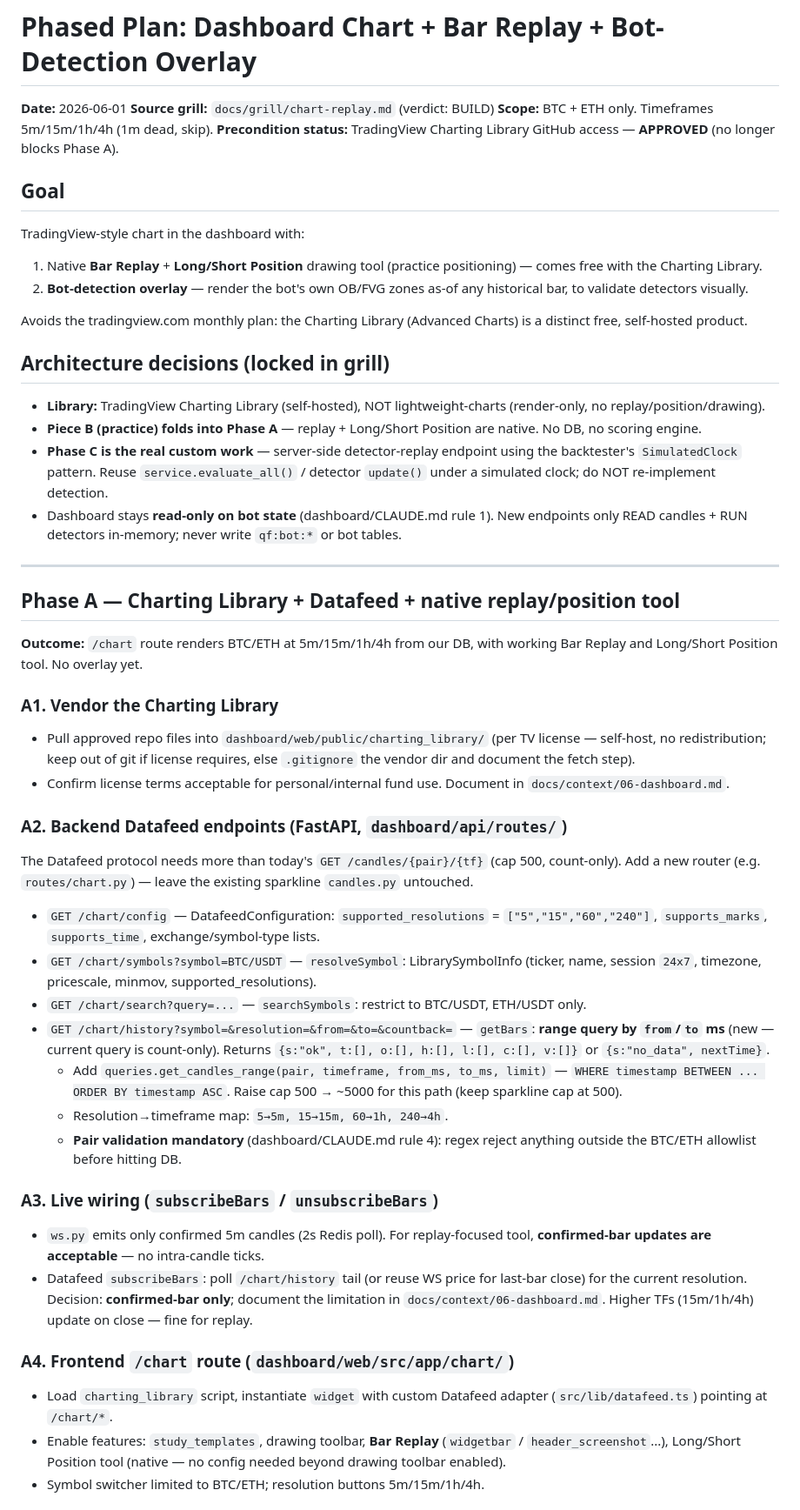
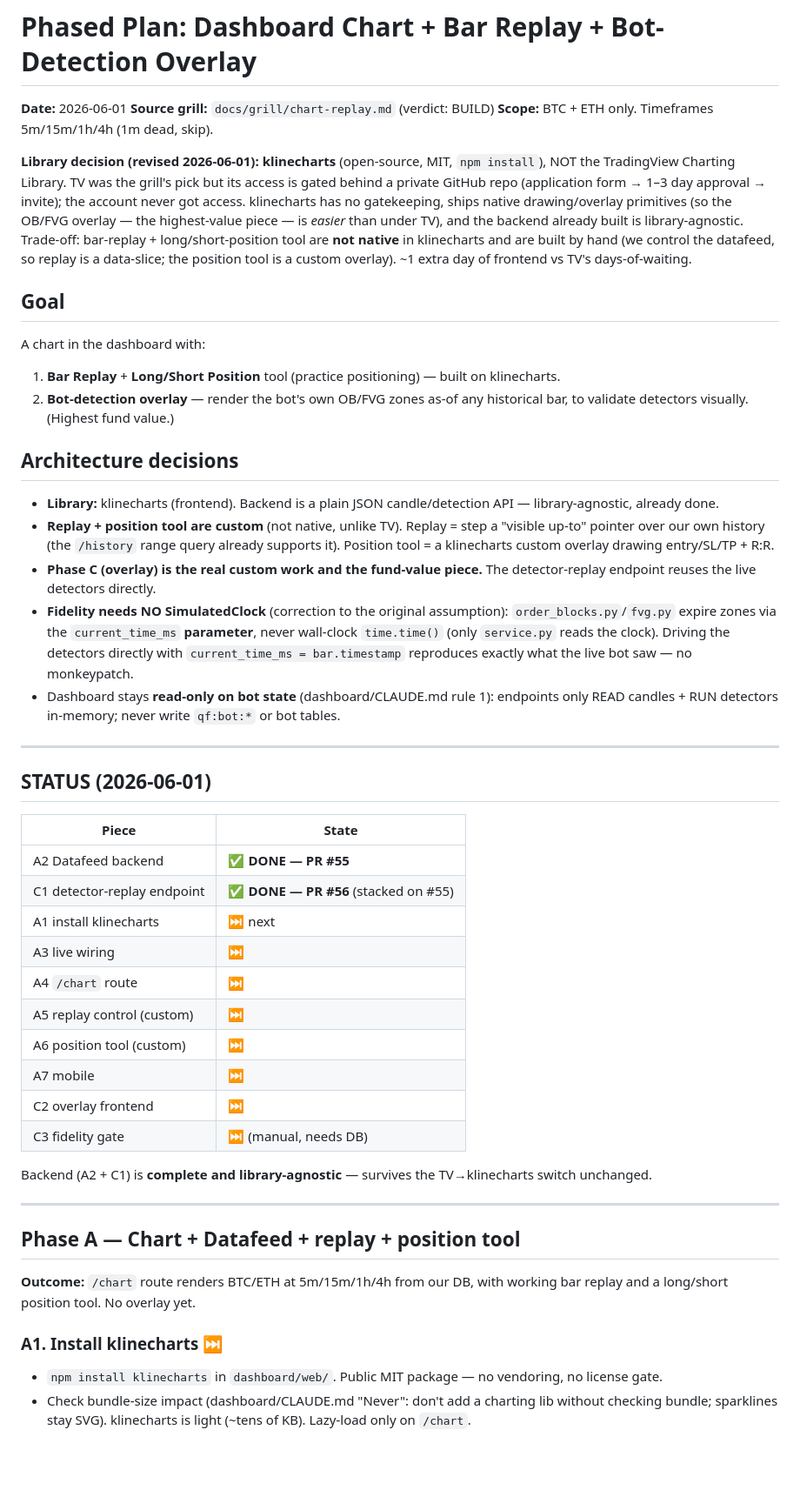
Before and after one commit to jersonenriquezv/quant-fund, a Markdown page: docs/plans/chart-replay-2026-06-01.md, the part around one of its changes. Shown at 87% size. GitHub-like rendering; blank space fills up the shorter version.

```diff
--- a/docs/plans/chart-replay-2026-06-01.md
+++ b/docs/plans/chart-replay-2026-06-01.md
@@ -3,50 +3,49 @@
 **Date:** 2026-06-01
 **Source grill:** `docs/grill/chart-replay.md` (verdict: BUILD)
 **Scope:** BTC + ETH only. Timeframes 5m/15m/1h/4h (1m dead, skip).
-**Precondition status:** TradingView Charting Library GitHub access — **APPROVED** (no longer blocks Phase A).
+
+**Library decision (revised 2026-06-01):** **klinecharts** (open-source, MIT, `npm install`), NOT the TradingView Charting Library. TV was the grill's pick but its access is gated behind a private GitHub repo (application form → 1–3 day approval → invite); the account never got access. klinecharts has no gatekeeping, ships native drawing/overlay primitives (so the OB/FVG overlay — the highest-value piece — is *easier* than under TV), and the backend already built is library-agnostic. Trade-off: bar-replay + long/short-position tool are **not native** in klinecharts and are built by hand (we control the datafeed, so replay is a data-slice; the position tool is a custom overlay). ~1 extra day of frontend vs TV's days-of-waiting.
 
 ## Goal
 
-TradingView-style chart in the dashboard with:
-1. Native **Bar Replay** + **Long/Short Position** drawing tool (practice positioning) — comes free with the Charting Library.
-2. **Bot-detection overlay** — render the bot's own OB/FVG zones as-of any historical bar, to validate detectors visually.
+A chart in the dashboard with:
+1. **Bar Replay** + **Long/Short Position** tool (practice positioning) — built on klinecharts.
+2. **Bot-detection overlay** — render the bot's own OB/FVG zones as-of any historical bar, to validate detectors visually. (Highest fund value.)
 
-Avoids the tradingview.com monthly plan: the Charting Library (Advanced Charts) is a distinct free, self-hosted product.
+## Architecture decisions
 
-## Architecture decisions (locked in grill)
-
-- **Library:** TradingView Charting Library (self-hosted), NOT lightweight-charts (render-only, no replay/position/drawing).
-- **Piece B (practice) folds into Phase A** — replay + Long/Short Position are native. No DB, no scoring engine.
-- **Phase C is the real custom work** — server-side detector-replay endpoint using the backtester's `SimulatedClock` pattern. Reuse `service.evaluate_all()` / detector `update()` under a simulated clock; do NOT re-implement detection.
-- Dashboard stays **read-only on bot state** (dashboard/CLAUDE.md rule 1). New endpoints only READ candles + RUN detectors in-memory; never write `qf:bot:*` or bot tables.
+- **Library:** klinecharts (frontend). Backend is a plain JSON candle/detection API — library-agnostic, already done.
+- **Replay + position tool are custom** (not native, unlike TV). Replay = step a "visible up-to" pointer over our own history (the `/history` range query already supports it). Position tool = a klinecharts custom overlay drawing entry/SL/TP + R:R.
+- **Phase C (overlay) is the real custom work and the fund-value piece.** The detector-replay endpoint reuses the live detectors directly.
+- **Fidelity needs NO SimulatedClock** (correction to the original assumption): `order_blocks.py`/`fvg.py` expire zones via the `current_time_ms` **parameter**, never wall-clock `time.time()` (only `service.py` reads the clock). Driving the detectors directly with `current_time_ms = bar.timestamp` reproduces exactly what the live bot saw — no monkeypatch.
+- Dashboard stays **read-only on bot state** (dashboard/CLAUDE.md rule 1): endpoints only READ candles + RUN detectors in-memory; never write `qf:bot:*` or bot tables.
 
 ---
 
-## Phase A — Charting Library + Datafeed + native replay/position tool
+## STATUS (2026-06-01)
 
-**Outcome:** `/chart` route renders BTC/ETH at 5m/15m/1h/4h from our DB, with working Bar Replay and Long/Short Position tool. No overlay yet.
+| Piece | State |
+|---|---|
+| A2 Datafeed backend | ✅ **DONE — PR #55** |
+| C1 detector-replay endpoint | ✅ **DONE — PR #56** (stacked on #55) |
+| A1 install klinecharts | ⏭️ next |
+| A3 live wiring | ⏭️ |
+| A4 `/chart` route | ⏭️ |
+| A5 replay control (custom) | ⏭️ |
+| A6 position tool (custom) | ⏭️ |
+| A7 mobile | ⏭️ |
+| C2 overlay frontend | ⏭️ |
+| C3 fidelity gate | ⏭️ (manual, needs DB) |
 
-### A1. Vendor the Charting Library
-- Pull approved repo files into `dashboard/web/public/charting_library/` (per TV license — self-host, no redistribution; keep out of git if license requires, else `.gitignore` the vendor dir and document the fetch step).
-- Confirm license terms acceptable for personal/internal fund use. Document in `docs/context/06-dashboard.md`.
+Backend (A2 + C1) is **complete and library-agnostic** — survives the TV→klinecharts switch unchanged.
 
-### A2. Backend Datafeed endpoints (FastAPI, `dashboard/api/routes/`)
-The Datafeed protocol needs more than today's `GET /candles/{pair}/{tf}` (cap 500, count-only). Add a new router (e.g. `routes/chart.py`) — leave the existing sparkline `candles.py` untouched.
+---
 
-- `GET /chart/config` — DatafeedConfiguration: `supported_resolutions` = `["5","15","60","240"]`, `supports_marks`, `supports_time`, exchange/symbol-type lists.
-- `GET /chart/symbols?symbol=BTC/USDT` — `resolveSymbol`: LibrarySymbolInfo (ticker, name, session `24x7`, timezone, pricescale, minmov, supported_resolutions).
-- `GET /chart/search?query=...` — `searchSymbols`: restrict to BTC/USDT, ETH/USDT only.
-- `GET /chart/history?symbol=&resolution=&from=&to=&countback=` — `getBars`: **range query by `from`/`to` ms** (new — current query is count-only). Returns `{s:"ok", t:[], o:[], h:[], l:[], c:[], v:[]}` or `{s:"no_data", nextTime}`.
-  - Add `queries.get_candles_range(pair, timeframe, from_ms, to_ms, limit)` — `WHERE timestamp BETWEEN ... ORDER BY timestamp ASC`. Raise cap 500 → ~5000 for this path (keep sparkline cap at 500).
-  - Resolution→timeframe map: `5→5m, 15→15m, 60→1h, 240→4h`.
-  - **Pair validation mandatory** (dashboard/CLAUDE.md rule 4): regex reject anything outside the BTC/ETH allowlist before hitting DB.
+## Phase A — Chart + Datafeed + replay + position tool
 
-### A3. Live wiring (`subscribeBars` / `unsubscribeBars`)
-- `ws.py` emits only confirmed 5m candles (2s Redis poll). For replay-focused tool, **confirmed-bar updates are acceptable** — no intra-candle ticks.
-- Datafeed `subscribeBars`: poll `/chart/history` tail (or reuse WS price for last-bar close) for the current resolution. Decision: **confirmed-bar only**; document the limitation in `docs/context/06-dashboard.md`. Higher TFs (15m/1h/4h) update on close — fine for replay.
+**Outcome:** `/chart` route renders BTC/ETH at 5m/15m/1h/4h from our DB, with working bar replay and a long/short position tool. No overlay yet.
 
-### A4. Frontend `/chart` route (`dashboard/web/src/app/chart/`)
-- Load `charting_library` script, instantiate `widget` with custom Datafeed adapter (`src/lib/datafeed.ts`) pointing at `/chart/*`.
-- Enable features: `study_templates`, drawing toolbar, **Bar Replay** (`widgetbar` / `header_screenshot`...), Long/Short Position tool (native — no config needed beyond drawing toolbar enabled).
-- Symbol switcher limited to BTC/ETH; resolution buttons 5m/15m/1h/4h.
+### A1. Install klinecharts ⏭️
+- `npm install klinecharts` in `dashboard/web/`. Public MIT package — no vendoring, no license gate.
+- Check bundle-size impact (dashboard/CLAUDE.md "Never": don't add a charting lib without checking bundle; sparklines stay SVG). klinecharts is light (~tens of KB). Lazy-load only on `/chart`.
 
```
Also changed, not shown: other parts of docs/plans/chart-replay-2026-06-01.md (+59 -35 lines).
